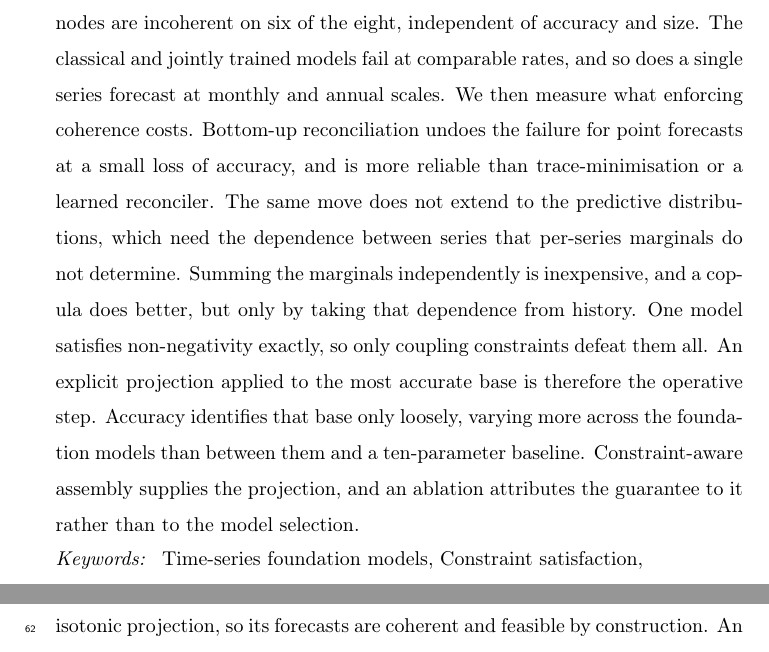
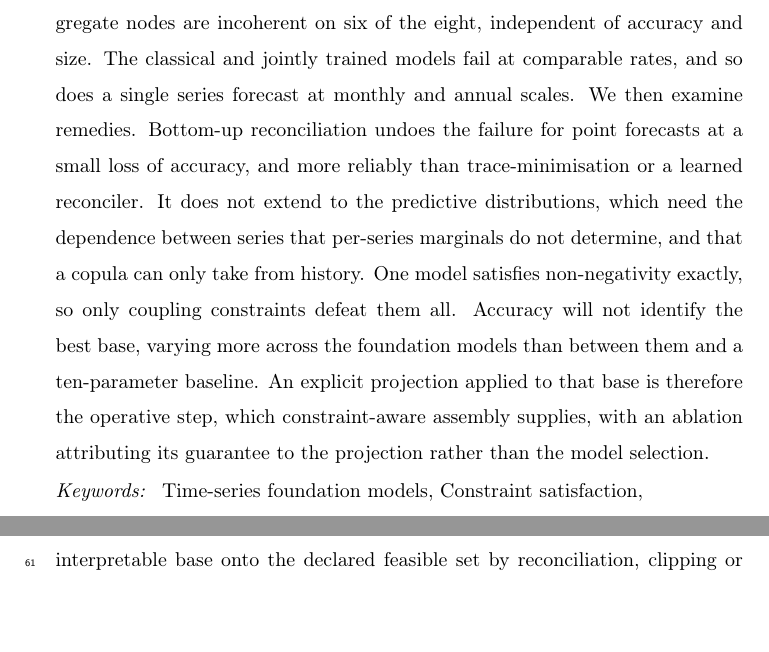
Before and after one commit to msicilia/tsfm-coherence-audit, a LaTeX paper (paper/main.tex): two parts of pages 1 and 4 of 35 before the commit and two parts of pages 1 and 3 of 35 after it, joined at a grey line, cut so that both start at the same text, the shorter picture padded with empty space. Compiled offline with pdfLaTeX.

Commit message:
Abstract: brief transition and fewer, denser findings

```diff
--- a/paper/main.tex
+++ b/paper/main.tex
@@ -65,18 +65,16 @@ time-series foundation models are proposed as general-purpose forecasters. We au
 foundation models zero-shot on eight hierarchies, with a classical model and two jointly
 trained models. Most aggregate nodes are incoherent on six of the eight, independent of
 accuracy and size. The classical and jointly trained models fail at comparable rates,
-and so does a single series forecast at monthly and annual scales. We then measure what
-enforcing coherence costs. Bottom-up reconciliation undoes the failure for point
-forecasts at a small loss of accuracy, and is more reliable than trace-minimisation or a
-learned reconciler. The same move does not extend to the predictive distributions, which
-need the dependence between series that per-series marginals do not determine. Summing
-the marginals independently is inexpensive, and a copula does better, but only by taking
-that dependence from history. One model satisfies non-negativity exactly, so only
-coupling constraints defeat them all. An explicit projection applied to the most
-accurate base is therefore the operative step. Accuracy identifies that base only
-loosely, varying more across the foundation models than between them and a ten-parameter
-baseline. Constraint-aware assembly supplies the projection, and an ablation attributes
-the guarantee to it rather than to the model selection.
+and so does a single series forecast at monthly and annual scales. We then examine remedies. Bottom-up
+reconciliation undoes the failure for point forecasts at a small loss of accuracy, and
+more reliably than trace-minimisation or a learned reconciler. It does not extend to the
+predictive distributions, which need the dependence between series that per-series
+marginals do not determine, and that a copula can only take from history. One model
+satisfies non-negativity exactly, so only coupling constraints defeat them all. Accuracy
+will not identify the best base, varying more across the foundation models than between
+them and a ten-parameter baseline. An explicit projection applied to that base is
+therefore the operative step, which constraint-aware assembly supplies, with an ablation
+attributing its guarantee to the projection rather than the model selection.
 \end{abstract}
 
 \begin{keyword}
```
